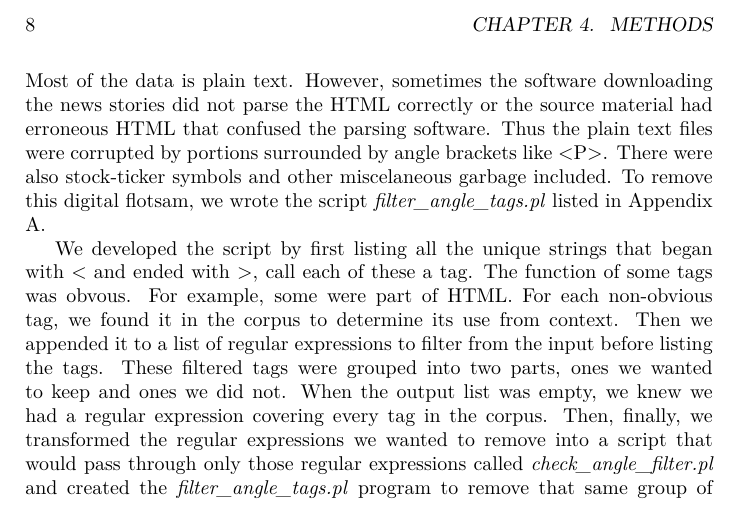
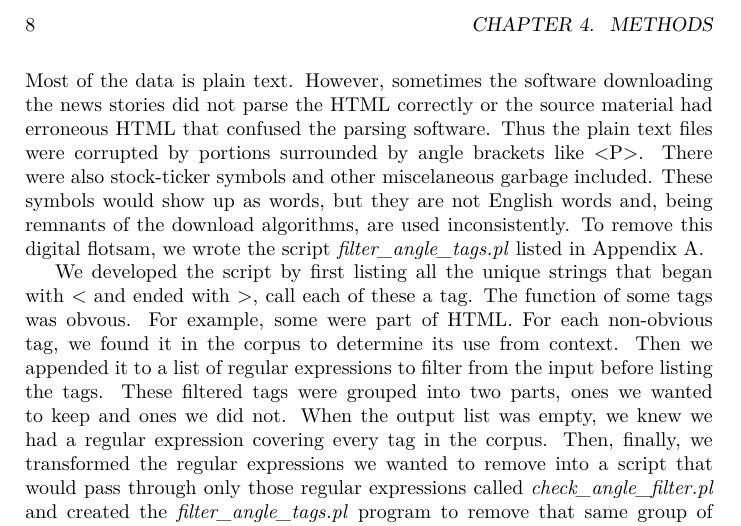
Before and after one commit to RadixSeven/SummitPaper2013, a LaTeX thesis (MSThesis/eric_thesis.tex): part of page 12 of 23, cut so that both start at the same text. Compiled offline with pdfLaTeX.

Commit message:
Gave more rationale for filter_angle_tags.pl

```diff
--- a/MSThesis/eric_thesis.tex
+++ b/MSThesis/eric_thesis.tex
@@ -91,7 +91,7 @@ Despite some preprocessing having been done, as is customary in natural language
 
 \subsection{Filter angle tags}
 
-The first step we took was to remove spurious HTML and SGML tags that had been accidentally left in the data by the common crawl aquisition software. Most of the data is plain text. However, sometimes the software downloading the news stories did not parse the HTML correctly or the source material had erroneous HTML that confused the parsing software. Thus the plain text files were corrupted by portions surrounded by angle brackets like <P>. There were also stock-ticker symbols and other miscelaneous garbage included. To remove this digital flotsam, we wrote the script \filename{filter\_angle\_tags.pl} listed in Appendix \ref{app:filterangletags}.
+The first step we took was to remove spurious HTML and SGML tags that had been accidentally left in the data by the common crawl aquisition software. Most of the data is plain text. However, sometimes the software downloading the news stories did not parse the HTML correctly or the source material had erroneous HTML that confused the parsing software. Thus the plain text files were corrupted by portions surrounded by angle brackets like <P>. There were also stock-ticker symbols and other miscelaneous garbage included. These symbols would show up as words, but they are not English words and, being remnants of the download algorithms, are used inconsistently. To remove this digital flotsam, we wrote the script \filename{filter\_angle\_tags.pl} listed in Appendix \ref{app:filterangletags}.
 
 We developed the script by first listing all the unique strings that began with < and ended with >, call each of these a tag. The function of some tags was obvous. For example, some were part of HTML. For each non-obvious tag, we found it in the corpus to determine its use from context. Then we appended it to a list of regular expressions to filter from the input before listing the tags. These filtered tags were grouped into two parts, ones we wanted to keep and ones we did not. When the output list was empty, we knew we had a regular expression covering every tag in the corpus. Then, finally, we transformed the regular expressions we wanted to remove into a script that would pass through only those regular expressions called \filename{check\_angle\_filter.pl} and created the \filename{filter\_angle\_tags.pl} program to remove that same group of regular expressions. We considered our work complete when the filtered corpus came up empty after being passed through \filename{check\_angle\_filter.pl}.
 
```
